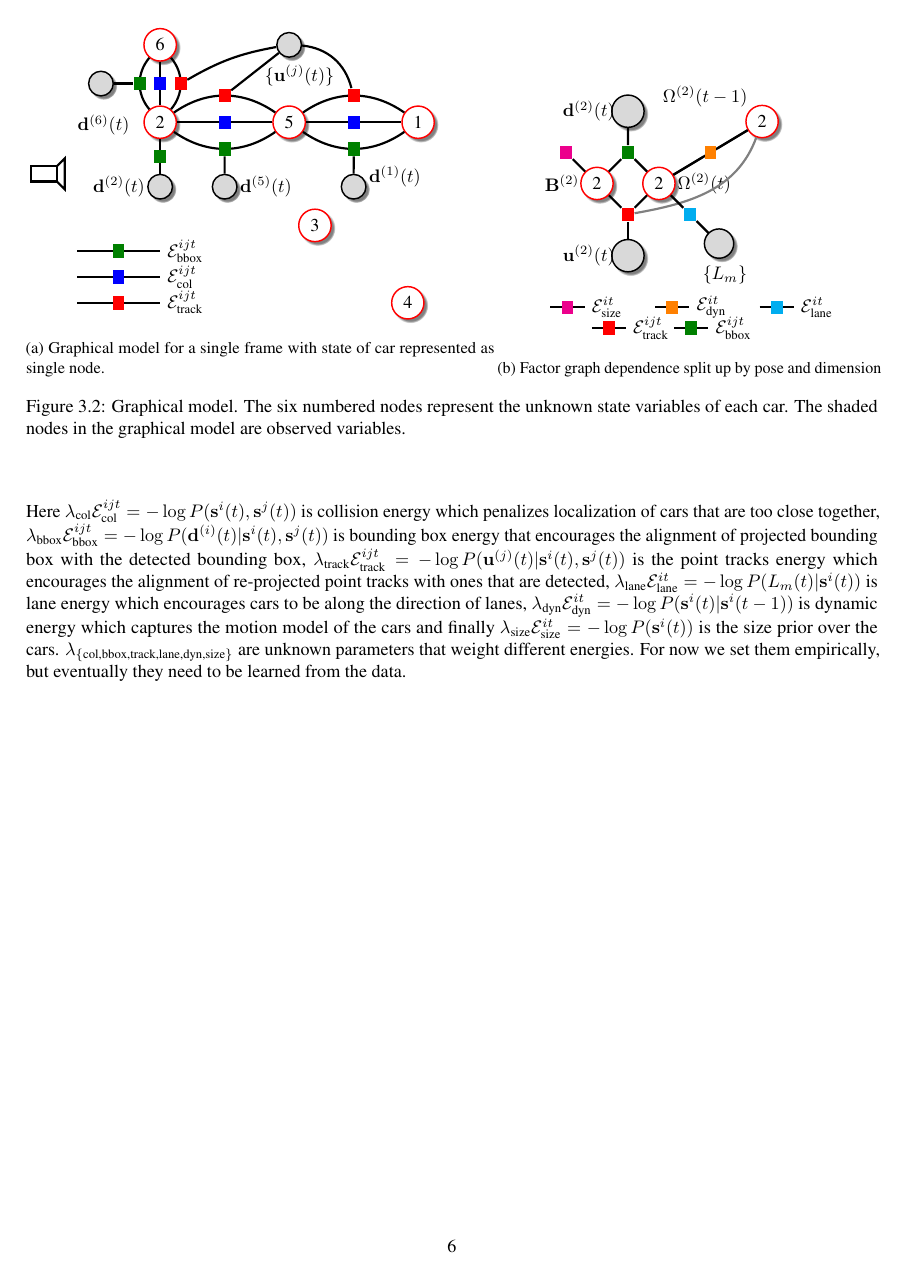
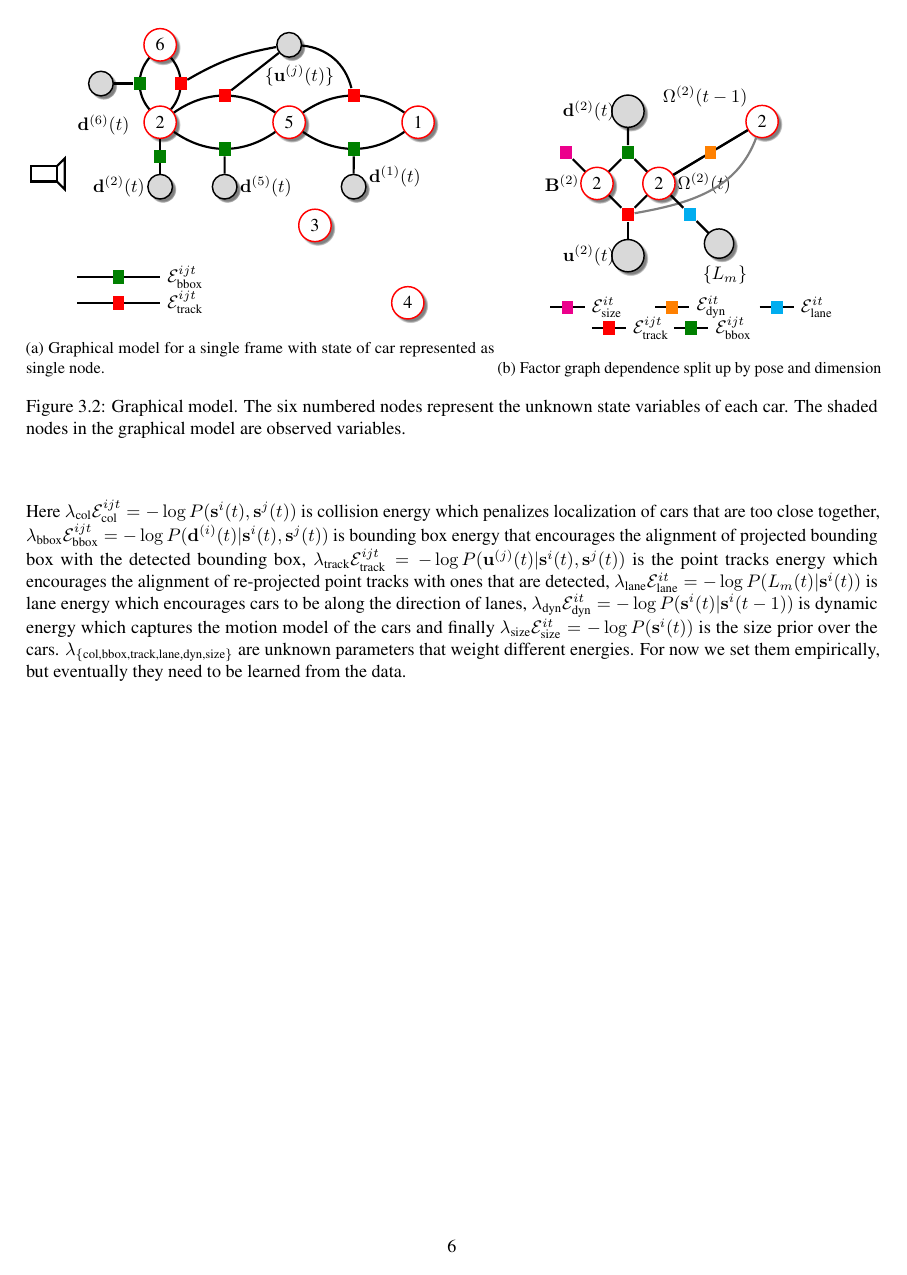
Before and after one commit to wecacuee/cvpr2015_dhchco_contoccmodel, a LaTeX thesis (CVPR/quals2report.tex, which reads CVPR/Source/graphical_model_multiple.tex): page 8 of 21. Compiled offline with pdfLaTeX.

Commit message:
Remove collision energy from the figure.

```diff
--- a/CVPR/Source/graphical_model_multiple.tex
+++ b/CVPR/Source/graphical_model_multiple.tex
@@ -62,15 +62,15 @@
     % \draw (x4) edge node [bboxfactor] {\tiny{1}} (d4);
 
     % colfactor
-    \draw (x6) edge node [collfactor] {\tiny{1}} (x2);
-    \draw (x2) edge [] node [collfactor] {\tiny{1}} (x5);
-    \draw (x5) edge [] node [collfactor] {\tiny{1}} (x1);
+    %% \draw (x6) edge node [collfactor] {\tiny{1}} (x2);
+    %% \draw (x2) edge [] node [collfactor] {\tiny{1}} (x5);
+    %% \draw (x5) edge [] node [collfactor] {\tiny{1}} (x1);
 
     % Legend
-    \path (-1.75,-4.0) node (l1s) {} (-0, -4.0) node [anchor=west] (l1e) {$\EnergyBBox$};
+    \path (-1.75,-4.5) node (l1s) {} (-0, -4.5) node [anchor=west] (l1e) {$\EnergyBBox$};
     \draw (l1s) edge node [bboxfactor] {\tiny{1}} (l1e);
-    \path (-1.75,-4.5) node (l2s) {} (0, -4.5) node [anchor=west] (l2e) {$\EnergyCol$};
-    \draw (l2s) edge node [collfactor] {\tiny{1}} (l2e);
+    % \path (-1.75,-4.5) node (l2s) {} (0, -4.5) node [anchor=west] (l2e) {$\EnergyCol$};
+    %% \draw (l2s) edge node [collfactor] {\tiny{1}} (l2e);
     \path (-1.75,-5.0) node (l3s) {} (0, -5.0) node [anchor=west] (l3e) {$\EnergyTrack$};
     \draw (l3s) edge node [trackfactor] {\tiny{1}} (l3e);
 
```
